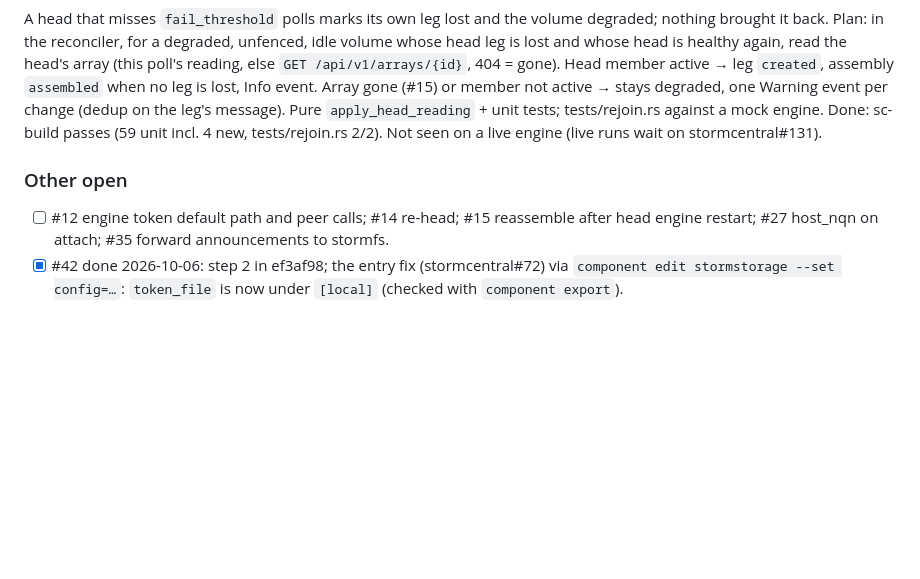
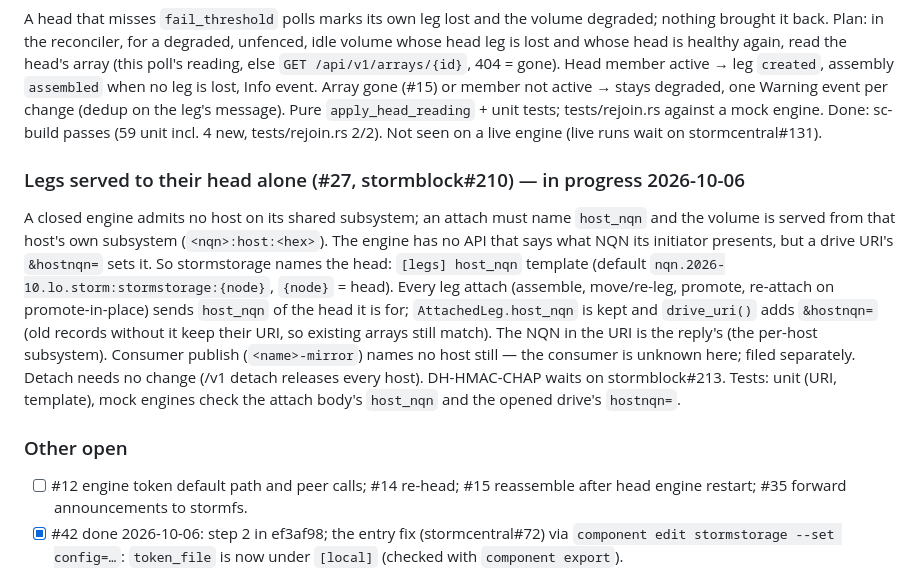
Before and after one commit to glennswest/stormstorage, a Markdown page: CLAUDE.md, the part around the change. Rendered like a GitHub page; blank space fills up the shorter version.

Commit message:
docs: work plan — #27 legs attached for their head (host_nqn)

```diff
--- a/CLAUDE.md
+++ b/CLAUDE.md
@@ -415,9 +415,26 @@ tests; tests/rejoin.rs against a mock engine.
 Done: sc-build passes (59 unit incl. 4 new, tests/rejoin.rs 2/2). Not
 seen on a live engine (live runs wait on stormcentral#131).
 
+### Legs served to their head alone (#27, stormblock#210) — in progress 2026-10-06
+A closed engine admits no host on its shared subsystem; an attach must
+name `host_nqn` and the volume is served from that host's own subsystem
+(`<nqn>:host:<hex>`). The engine has no API that says what NQN its
+initiator presents, but a drive URI's `&hostnqn=` sets it. So stormstorage
+names the head: `[legs] host_nqn` template (default
+`nqn.2026-10.lo.storm:stormstorage:{node}`, `{node}` = head). Every leg
+attach (assemble, move/re-leg, promote, re-attach on promote-in-place)
+sends `host_nqn` of the head it is for; `AttachedLeg.host_nqn` is kept and
+`drive_uri()` adds `&hostnqn=` (old records without it keep their URI, so
+existing arrays still match). The NQN in the URI is the reply's (the
+per-host subsystem). Consumer publish (`<name>-mirror`) names no host
+still — the consumer is unknown here; filed separately. Detach needs no
+change (/v1 detach releases every host). DH-HMAC-CHAP waits on
+stormblock#213. Tests: unit (URI, template), mock engines check the
+attach body's `host_nqn` and the opened drive's `hostnqn=`.
+
 ### Other open
 - [ ] #12 engine token default path and peer calls; #14 re-head; #15
-      reassemble after head engine restart; #27 host_nqn on attach; #35 forward announcements
+      reassemble after head engine restart; #35 forward announcements
       to stormfs.
 - [x] #42 done 2026-10-06: step 2 in ef3af98; the entry fix
       (stormcentral#72) via `component edit stormstorage --set config=…`:
```
